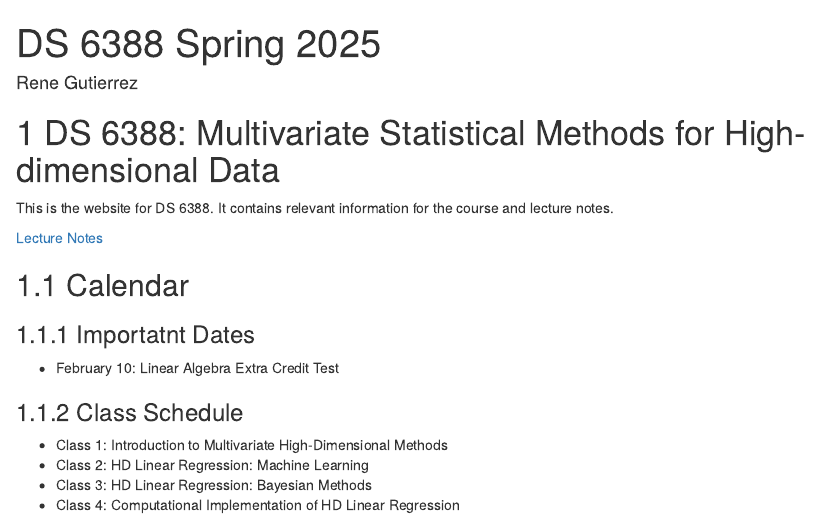
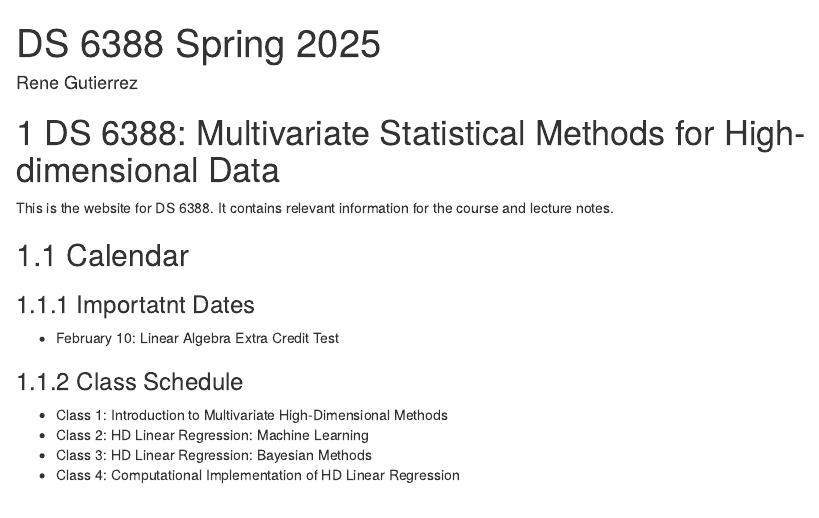
Before and after one commit to Rene-Gutierrez/ds_6388, an R Markdown document (index.Rmd): the page in a window 1100 px wide, from its top. Rendered offline with R 4.5, knitr and Pandoc, with nearby package versions; drawn as R Markdown's standard HTML page in place of the format the file asks for.

Commit message:
Minor Corrections of Readme and Index

```diff
--- a/index.Rmd
+++ b/index.Rmd
@@ -13,8 +13,6 @@ output:
 This is the website for DS 6388. It contains relevant information for the course
 and lecture notes.
 
-[Lecture Notes](https://rene-gutierrez.github.io/ds_6388/)
-
 ## Calendar
 
 ### Importatnt Dates
```
Also changed, not shown: README.md.
